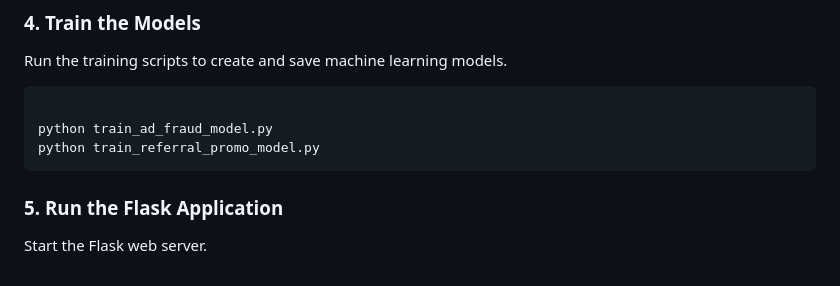
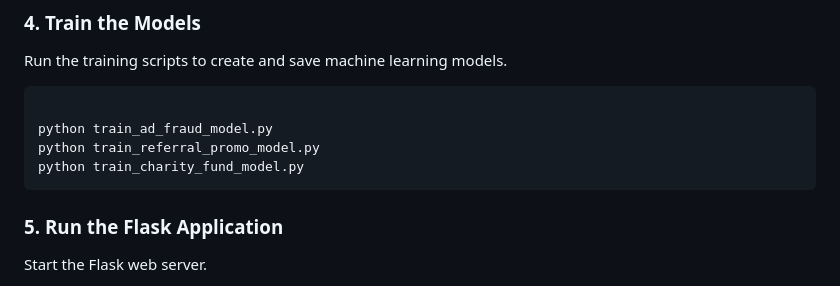
Before and after one commit to ddevguru/Gaurdian-of-The-Internet, a Markdown page: README.md, the part around one of its changes. GitHub-like rendering.

````diff
--- a/README.md
+++ b/README.md
@@ -185,6 +190,7 @@ Run the training scripts to create and save machine learning models.
 
 python train_ad_fraud_model.py
 python train_referral_promo_model.py
+python train_charity_fund_model.py
 ```
 
 ### 5. **Run the Flask Application**
````
Also changed, not shown: other parts of README.md (+5 -0 lines).
